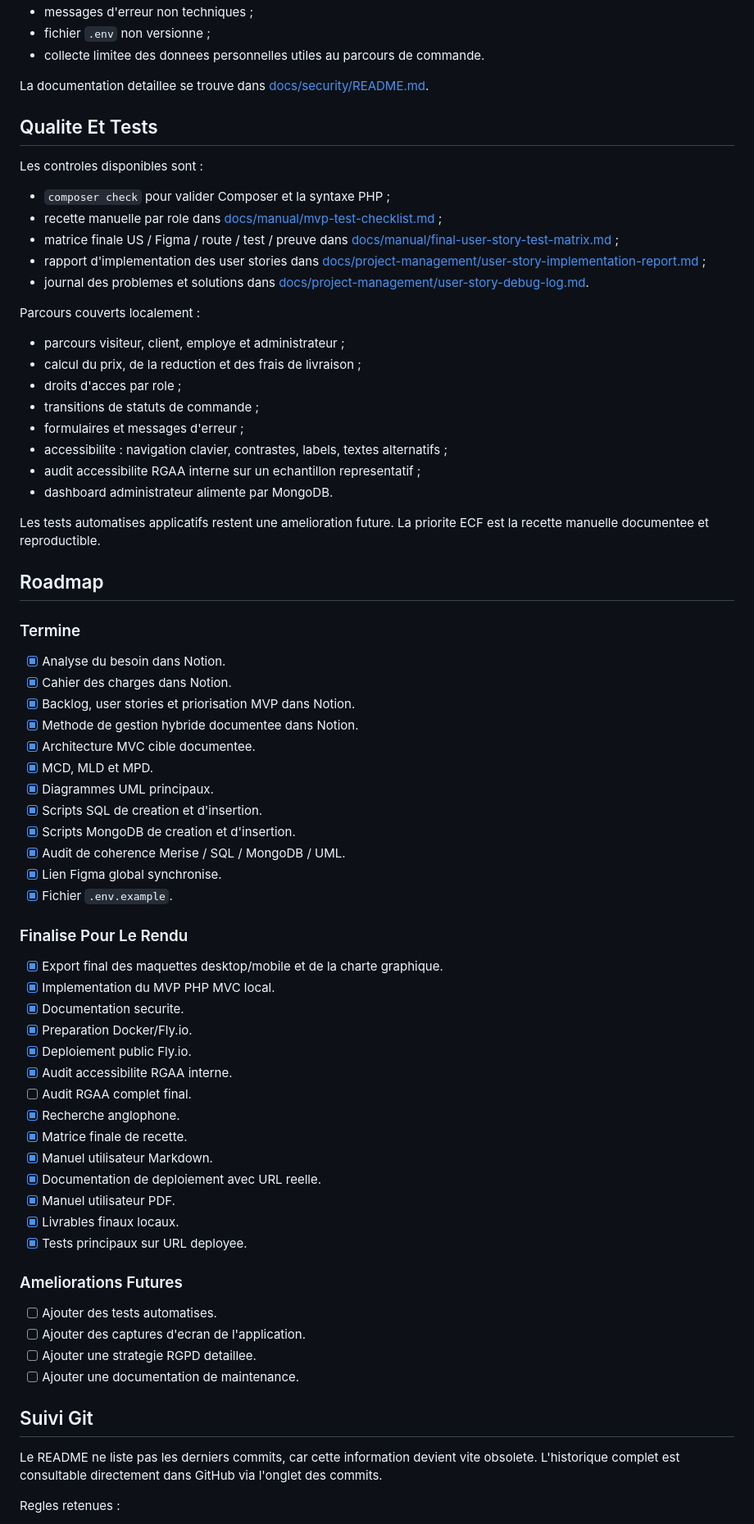
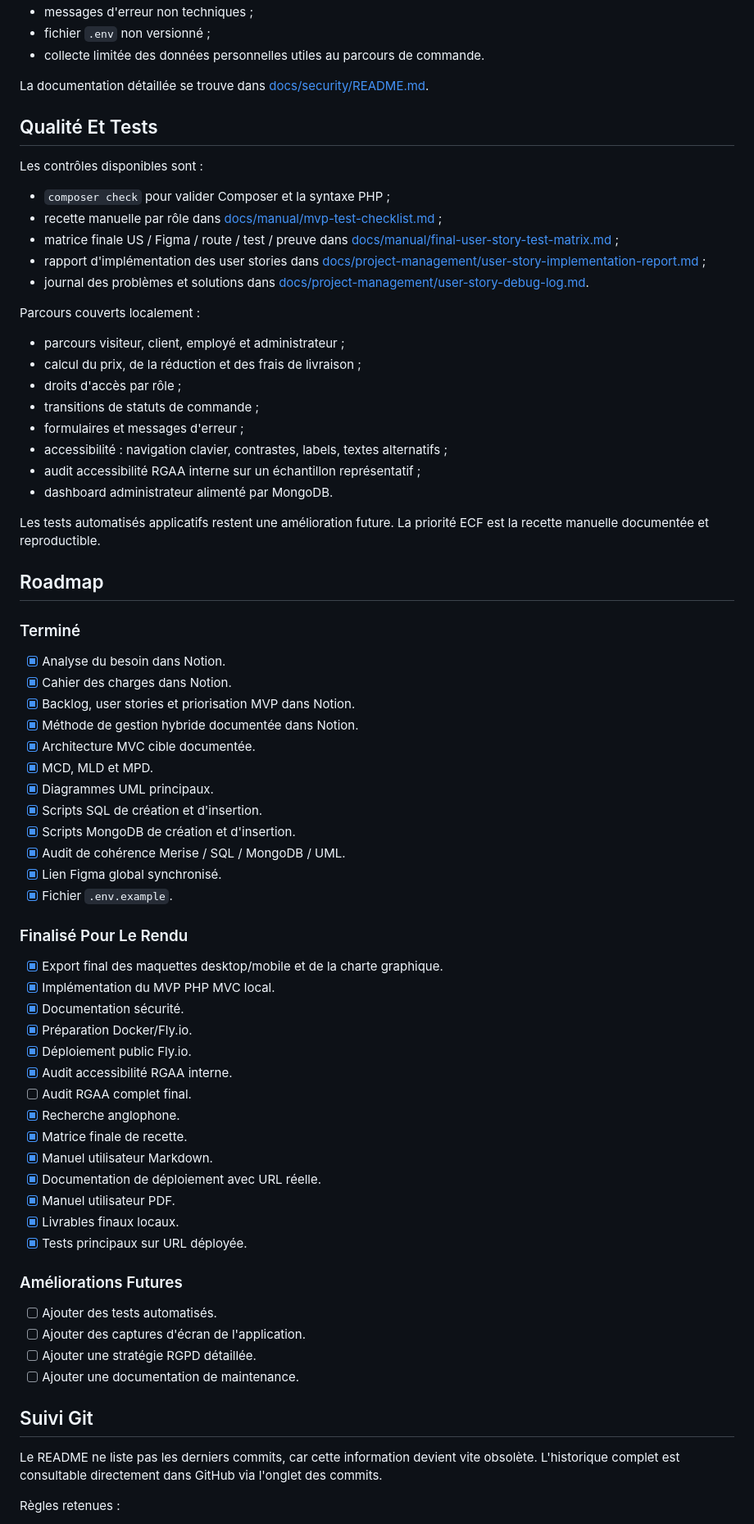
Before and after one commit to elscribe/Github-vite-et-gourmand, a Markdown page: README.md, the part around one of its changes. Shown at 82% size. Rendered like a GitHub page.

```diff
--- a/README.md
+++ b/README.md
@@ -497,80 +497,80 @@ Les mecanismes suivants sont implementes ou documentes :
 - messages d'erreur non techniques ;
-- fichier `.env` non versionne ;
-- collecte limitee des donnees personnelles utiles au parcours de commande.
+- fichier `.env` non versionné ;
+- collecte limitée des données personnelles utiles au parcours de commande.
 
-La documentation detaillee se trouve dans
+La documentation détaillée se trouve dans
 [docs/security/README.md](docs/security/README.md).
 
-## Qualite Et Tests
+## Qualité Et Tests
 
-Les controles disponibles sont :
+Les contrôles disponibles sont :
 
 - `composer check` pour valider Composer et la syntaxe PHP ;
-- recette manuelle par role dans [docs/manual/mvp-test-checklist.md](docs/manual/mvp-test-checklist.md) ;
+- recette manuelle par rôle dans [docs/manual/mvp-test-checklist.md](docs/manual/mvp-test-checklist.md) ;
 - matrice finale US / Figma / route / test / preuve dans [docs/manual/final-user-story-test-matrix.md](docs/manual/final-user-story-test-matrix.md) ;
-- rapport d'implementation des user stories dans [docs/project-management/user-story-implementation-report.md](docs/project-management/user-story-implementation-report.md) ;
-- journal des problemes et solutions dans [docs/project-management/user-story-debug-log.md](docs/project-management/user-story-debug-log.md).
+- rapport d'implémentation des user stories dans [docs/project-management/user-story-implementation-report.md](docs/project-management/user-story-implementation-report.md) ;
+- journal des problèmes et solutions dans [docs/project-management/user-story-debug-log.md](docs/project-management/user-story-debug-log.md).
 
 Parcours couverts localement :
 
-- parcours visiteur, client, employe et administrateur ;
-- calcul du prix, de la reduction et des frais de livraison ;
-- droits d'acces par role ;
+- parcours visiteur, client, employé et administrateur ;
+- calcul du prix, de la réduction et des frais de livraison ;
+- droits d'accès par rôle ;
 - transitions de statuts de commande ;
 - formulaires et messages d'erreur ;
-- accessibilite : navigation clavier, contrastes, labels, textes alternatifs ;
-- audit accessibilite RGAA interne sur un echantillon representatif ;
-- dashboard administrateur alimente par MongoDB.
+- accessibilité : navigation clavier, contrastes, labels, textes alternatifs ;
+- audit accessibilité RGAA interne sur un échantillon représentatif ;
+- dashboard administrateur alimenté par MongoDB.
 
-Les tests automatises applicatifs restent une amelioration future. La priorite
-ECF est la recette manuelle documentee et reproductible.
+Les tests automatisés applicatifs restent une amélioration future. La priorité
+ECF est la recette manuelle documentée et reproductible.
 
 ## Roadmap
 
-### Termine
+### Terminé
 
 - [x] Analyse du besoin dans Notion.
 - [x] Cahier des charges dans Notion.
 - [x] Backlog, user stories et priorisation MVP dans Notion.
-- [x] Methode de gestion hybride documentee dans Notion.
-- [x] Architecture MVC cible documentee.
+- [x] Méthode de gestion hybride documentée dans Notion.
+- [x] Architecture MVC cible documentée.
 - [x] MCD, MLD et MPD.
 - [x] Diagrammes UML principaux.
-- [x] Scripts SQL de creation et d'insertion.
-- [x] Scripts MongoDB de creation et d'insertion.
-- [x] Audit de coherence Merise / SQL / MongoDB / UML.
-- [x] Lien Figma global synchronise.
+- [x] Scripts SQL de création et d'insertion.
+- [x] Scripts MongoDB de création et d'insertion.
+- [x] Audit de cohérence Merise / SQL / MongoDB / UML.
+- [x] Lien Figma global synchronisé.
 - [x] Fichier `.env.example`.
 
-### Finalise Pour Le Rendu
+### Finalisé Pour Le Rendu
 
 - [x] Export final des maquettes desktop/mobile et de la charte graphique.
-- [x] Implementation du MVP PHP MVC local.
-- [x] Documentation securite.
-- [x] Preparation Docker/Fly.io.
-- [x] Deploiement public Fly.io.
-- [x] Audit accessibilite RGAA interne.
+- [x] Implémentation du MVP PHP MVC local.
+- [x] Documentation sécurité.
+- [x] Préparation Docker/Fly.io.
+- [x] Déploiement public Fly.io.
+- [x] Audit accessibilité RGAA interne.
 - [ ] Audit RGAA complet final.
 - [x] Recherche anglophone.
 - [x] Matrice finale de recette.
 - [x] Manuel utilisateur Markdown.
-- [x] Documentation de deploiement avec URL reelle.
+- [x] Documentation de déploiement avec URL réelle.
 - [x] Manuel utilisateur PDF.
 - [x] Livrables finaux locaux.
-- [x] Tests principaux sur URL deployee.
+- [x] Tests principaux sur URL déployée.
 
-### Ameliorations Futures
+### Améliorations Futures
 
-- [ ] Ajouter des tests automatises.
-- [ ] Ajouter des captures d'ecran de l'application.
-- [ ] Ajouter une strategie RGPD detaillee.
+- [ ] Ajouter des tests automatisés.
+- [ ] Ajouter des captures d'écran de l'application.
+- [ ] Ajouter une stratégie RGPD détaillée.
 - [ ] Ajouter une documentation de maintenance.
 
 ## Suivi Git
 
 Le README ne liste pas les derniers commits, car cette information devient vite
-obsolete. L'historique complet est consultable directement dans GitHub via
+obsolète. L'historique complet est consultable directement dans GitHub via
 l'onglet des commits.
 
-Regles retenues :
+Règles retenues :
 
```
Also changed, not shown: other parts of README.md (+200 -200 lines).
